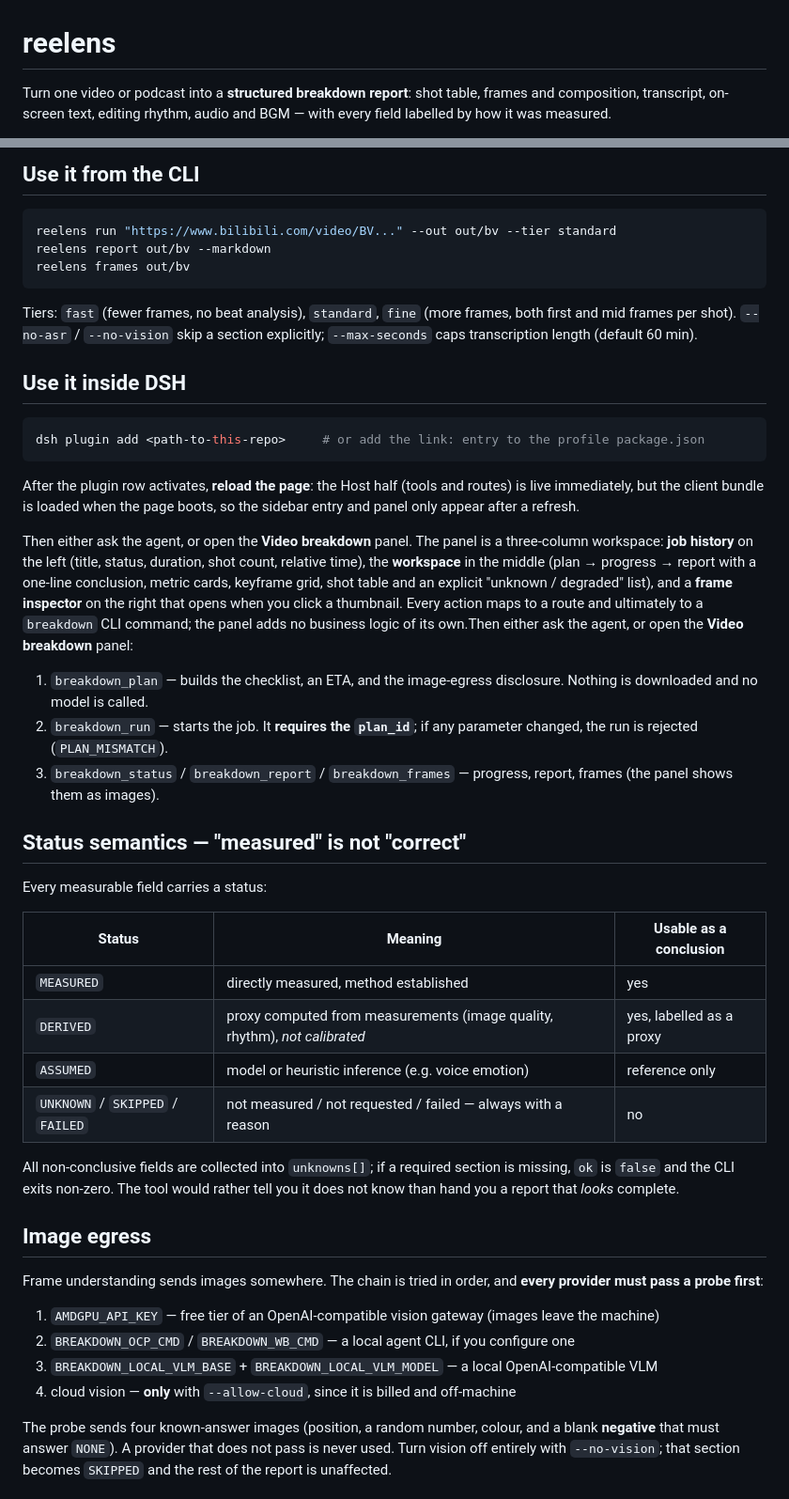
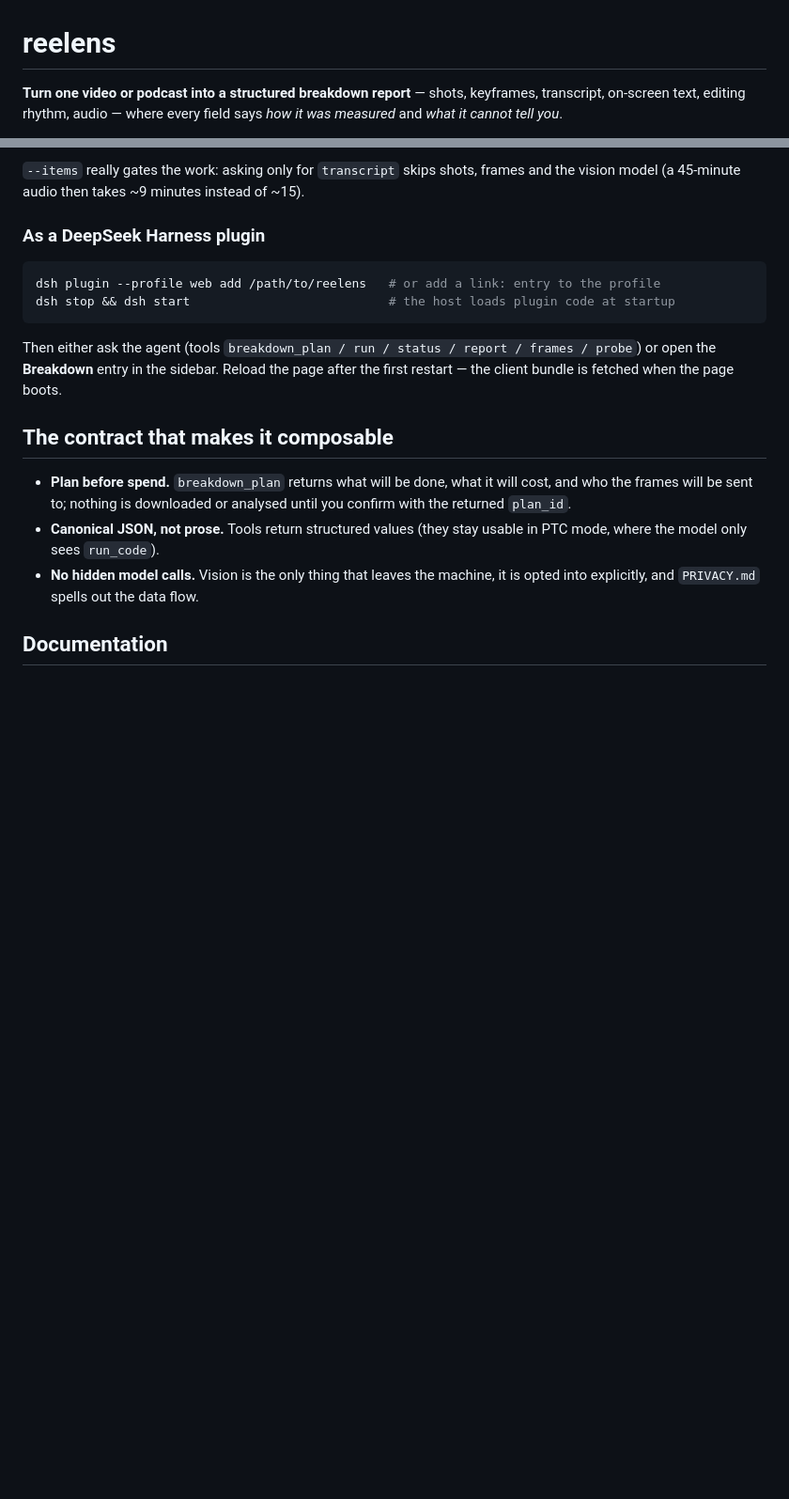
Before and after one commit to KAN-H/reelens, a Markdown page: README.md, 2 parts joined by grey strips. Shown at 94% size. Drawn GitHub-style; blank space fills up the shorter version.

````diff
--- a/README.md
+++ b/README.md
@@ -1,6 +1,6 @@
 # reelens
 
-Turn one video or podcast into a **structured breakdown report**: shot table, frames and
-composition, transcript, on-screen text, editing rhythm, audio and BGM — with every field
-labelled by how it was measured.
+**Turn one video or podcast into a structured breakdown report** — shots, keyframes,
+transcript, on-screen text, editing rhythm, audio — where every field says *how it was
+measured* and *what it cannot tell you*.
 
@@ -46,68 +74,28 @@ reelens vision-probe            # four known-answer images, including a blank ne
 ```
 
-## Use it from the CLI
+`--items` really gates the work: asking only for `transcript` skips shots, frames and the
+vision model (a 45-minute audio then takes ~9 minutes instead of ~15).
+
+### As a DeepSeek Harness plugin
 
 ```bash
-reelens run "https://www.bilibili.com/video/BV..." --out out/bv --tier standard
-reelens report out/bv --markdown
-reelens frames out/bv
+dsh plugin --profile web add /path/to/reelens   # or add a link: entry to the profile
+dsh stop && dsh start                           # the host loads plugin code at startup
 ```
 
-Tiers: `fast` (fewer frames, no beat analysis), `standard`, `fine` (more frames, both
-first and mid frames per shot). `--no-asr` / `--no-vision` skip a section explicitly;
-`--max-seconds` caps transcription length (default 60 min).
+Then either ask the agent (tools `breakdown_plan / run / status / report / frames / probe`)
+or open the **Breakdown** entry in the sidebar. Reload the page after the first restart —
+the client bundle is fetched when the page boots.
 
-## Use it inside DSH
+## The contract that makes it composable
 
-```bash
-dsh plugin add <path-to-this-repo>     # or add the link: entry to the profile package.json
-```
+- **Plan before spend.** `breakdown_plan` returns what will be done, what it will cost, and
+  who the frames will be sent to; nothing is downloaded or analysed until you confirm with
+  the returned `plan_id`.
+- **Canonical JSON, not prose.** Tools return structured values (they stay usable in PTC
+  mode, where the model only sees `run_code`).
+- **No hidden model calls.** Vision is the only thing that leaves the machine, it is opted
+  into explicitly, and `PRIVACY.md` spells out the data flow.
 
-After the plugin row activates, **reload the page**: the Host half (tools and routes) is live
-immediately, but the client bundle is loaded when the page boots, so the sidebar entry and
-panel only appear after a refresh.
+## Documentation
 
-Then either ask the agent, or open the **Video breakdown** panel. The panel is a three-column
-workspace: **job history** on the left (title, status, duration, shot count, relative time),
-the **workspace** in the middle (plan → progress → report with a one-line conclusion, metric
-cards, keyframe grid, shot table and an explicit "unknown / degraded" list), and a **frame
-inspector** on the right that opens when you click a thumbnail. Every action maps to a route
-and ultimately to a `breakdown` CLI command; the panel adds no business logic of its own.Then either ask the agent, or open the **Video breakdown** panel:
-
-1. `breakdown_plan` — builds the checklist, an ETA, and the image-egress disclosure.
-   Nothing is downloaded and no model is called.
-2. `breakdown_run` — starts the job. It **requires the `plan_id`**; if any parameter
-   changed, the run is rejected (`PLAN_MISMATCH`).
-3. `breakdown_status` / `breakdown_report` / `breakdown_frames` — progress, report,
-   frames (the panel shows them as images).
-
-## Status semantics — "measured" is not "correct"
-
-Every measurable field carries a status:
-
-| Status | Meaning | Usable as a conclusion |
-|---|---|---|
-| `MEASURED` | directly measured, method established | yes |
-| `DERIVED` | proxy computed from measurements (image quality, rhythm), *not calibrated* | yes, labelled as a proxy |
-| `ASSUMED` | model or heuristic inference (e.g. voice emotion) | reference only |
-| `UNKNOWN` / `SKIPPED` / `FAILED` | not measured / not requested / failed — always with a reason | no |
-
-All non-conclusive fields are collected into `unknowns[]`; if a required section is
-missing, `ok` is `false` and the CLI exits non-zero. The tool would rather tell you it
-does not know than hand you a report that *looks* complete.
-
-## Image egress
-
-Frame understanding sends images somewhere. The chain is tried in order, and **every
-provider must pass a probe first**:
-
-1. `AMDGPU_API_KEY` — free tier of an OpenAI-compatible vision gateway (images leave the machine)
-2. `BREAKDOWN_OCP_CMD` / `BREAKDOWN_WB_CMD` — a local agent CLI, if you configure one
-3. `BREAKDOWN_LOCAL_VLM_BASE` + `BREAKDOWN_LOCAL_VLM_MODEL` — a local OpenAI-compatible VLM
-4. cloud vision — **only** with `--allow-cloud`, since it is billed and off-machine
-
-The probe sends four known-answer images (position, a random number, colour, and a blank
-**negative** that must answer `NONE`). A provider that does not pass is never used.
-Turn vision off entirely with `--no-vision`; that section becomes `SKIPPED` and the rest
-of the report is unaffected.
-
````
Also changed, not shown: other parts of README.md (+61 -54 lines), python/README.md (added, +52 -0 lines), docs/images/panel.png (added), 3 other files.
